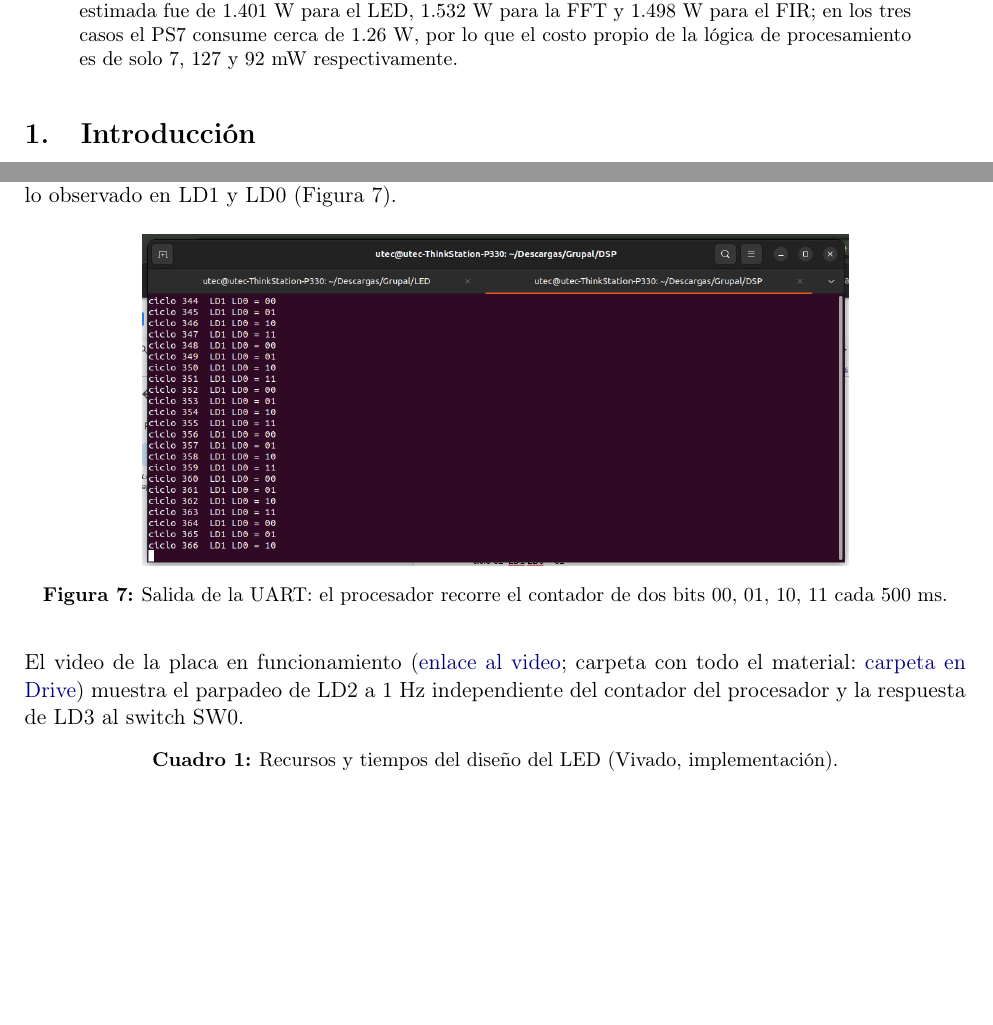
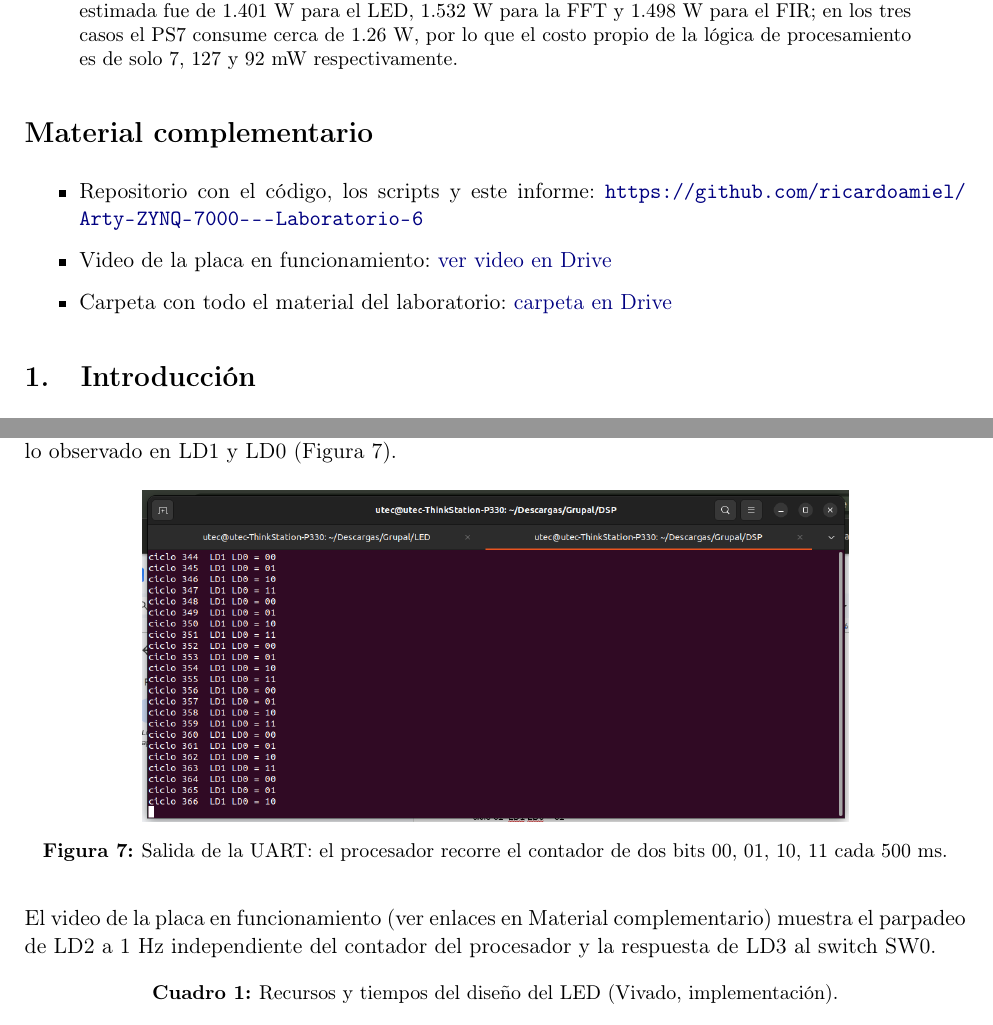
Before and after one commit to ricardoamiel/Arty-ZYNQ-7000---Laboratorio-6, a LaTeX paper (informe/informe.tex): two parts of pages 1 and 6 of 14, joined at a grey line, cut so that both start at the same text, the shorter picture padded with empty space. Compiled offline with pdfLaTeX.

Commit message:
README con capturas y enlaces; informe con repositorio y video

```diff
--- a/informe/informe.tex
+++ b/informe/informe.tex
@@ -32,6 +32,13 @@
 \begin{abstract}
 Se implementó en la Arty Z7-20 un sistema que enciende LEDs desde la lógica programable (PL) y desde el procesador ARM (PS), se simularon los núcleos xFFT y FIR Compiler de AMD y se estimó el consumo de potencia de los tres diseños con Vivado 2025.2. El diseño del LED funcionó en la placa: dos LEDs responden al programa en C y dos a la lógica de la FPGA, con un uso menor al 1 \% de los recursos. La FFT de 1024 puntos ubicó el tono de 1 MHz en el índice 10 y la transformada inversa reconstruyó la entrada con una similitud de 0.99999. La potencia total estimada fue de 1.401 W para el LED, 1.532 W para la FFT y 1.498 W para el FIR; en los tres casos el PS7 consume cerca de 1.26 W, por lo que el costo propio de la lógica de procesamiento es de solo 7, 127 y 92 mW respectivamente.
 \end{abstract}
+
+\section*{Material complementario}
+\begin{itemize}
+  \item Repositorio con el código, los scripts y este informe: \url{https://github.com/ricardoamiel/Arty-ZYNQ-7000---Laboratorio-6}
+  \item Video de la placa en funcionamiento: \href{https://drive.google.com/file/d/15j47dAb3DASq5ieea0aM342emI3dTVuM/view?usp=sharing}{ver video en Drive}
+  \item Carpeta con todo el material del laboratorio: \href{https://drive.google.com/drive/folders/1psmLtL21YHwi7eiOAoLBj23YtwVGnrsq?usp=sharing}{carpeta en Drive}
+\end{itemize}
 
 \section{Introducción}
 La Arty Z7-20 usa el SoC Zynq-7000 XC7Z020, que integra en un mismo chip un sistema de procesamiento (PS) con dos núcleos ARM Cortex A9 y una lógica programable (PL) equivalente a una FPGA Artix 7. El PS ejecuta software en C y la PL implementa hardware dedicado; ambos se comunican por los buses AXI. Esta división permite repartir una tarea de procesamiento de señales: la PL ejecuta en paralelo las operaciones costosas, como la FFT o un filtro FIR, y el PS controla, configura y almacena los resultados.
@@ -138,7 +145,7 @@ La consola serial (115200 baudios) muestra la secuencia que escribe el procesado
 \label{fig:uart}
 \end{figure}
 
-El video de la placa en funcionamiento (\href{https://drive.google.com/file/d/15j47dAb3DASq5ieea0aM342emI3dTVuM/view?usp=sharing}{enlace al video}; carpeta con todo el material: \href{https://drive.google.com/drive/folders/1psmLtL21YHwi7eiOAoLBj23YtwVGnrsq?usp=sharing}{carpeta en Drive}) muestra el parpadeo de LD2 a 1 Hz independiente del contador del procesador y la respuesta de LD3 al switch SW0.
+El video de la placa en funcionamiento (ver enlaces en Material complementario) muestra el parpadeo de LD2 a 1 Hz independiente del contador del procesador y la respuesta de LD3 al switch SW0.
 
 \begin{table}[H]\centering
 \caption{Recursos y tiempos del diseño del LED (Vivado, implementación).}
```
Also changed, not shown: README.md, informe/informe.pdf, informe/informe_grupal.pdf.
